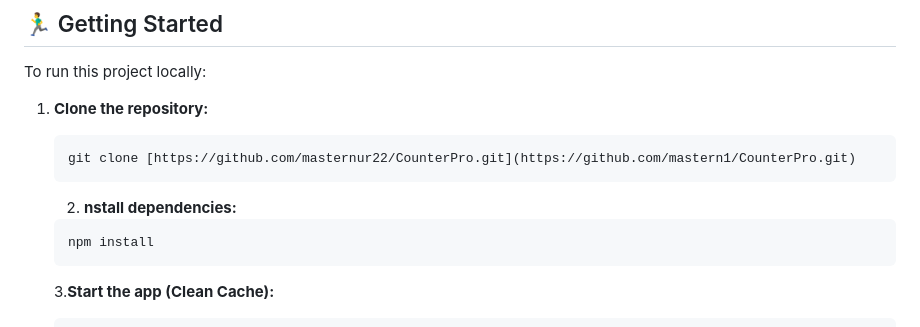
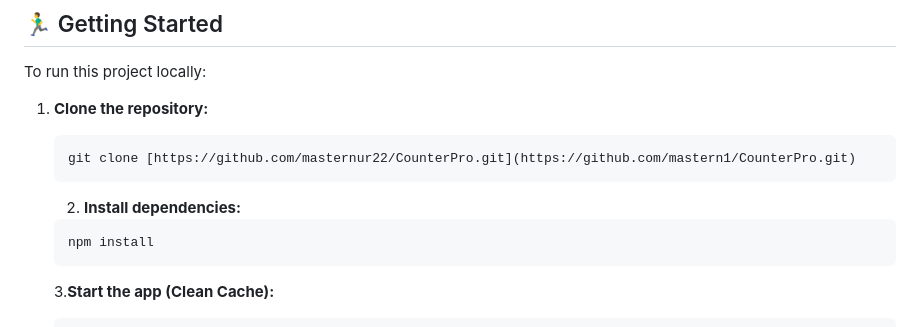
Before and after one commit to mastern1/CounterPro, a Markdown page: README.md, the part around the change. Drawn GitHub-style.

Commit message:
Fix typo in installation instructions

````diff
--- a/README.md
+++ b/README.md
@@ -61,7 +61,7 @@ To run this project locally:
    git clone [https://github.com/masternur22/CounterPro.git](https://github.com/mastern1/CounterPro.git)
    ```
 
-   2. **nstall dependencies:**
+   2. **Install dependencies:**
 
    ```bash
    npm install
````
